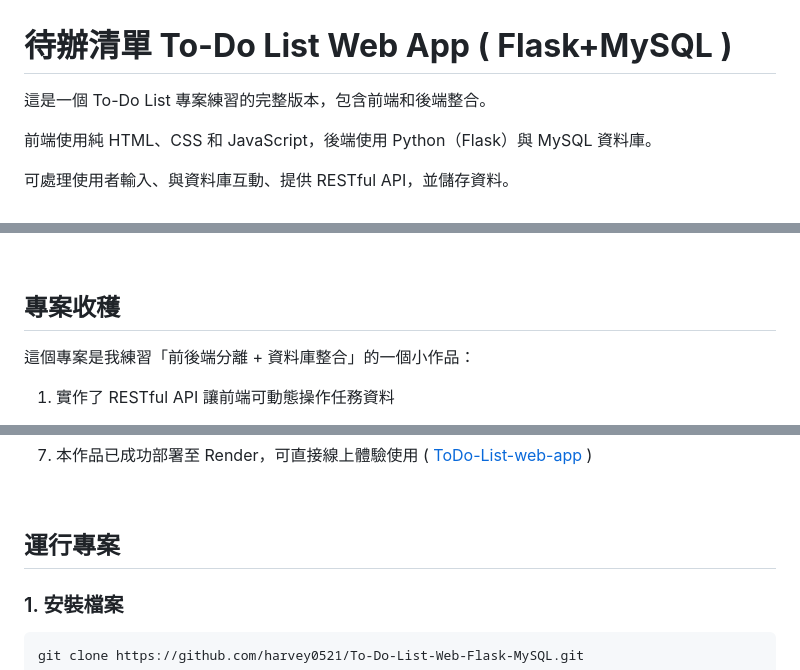
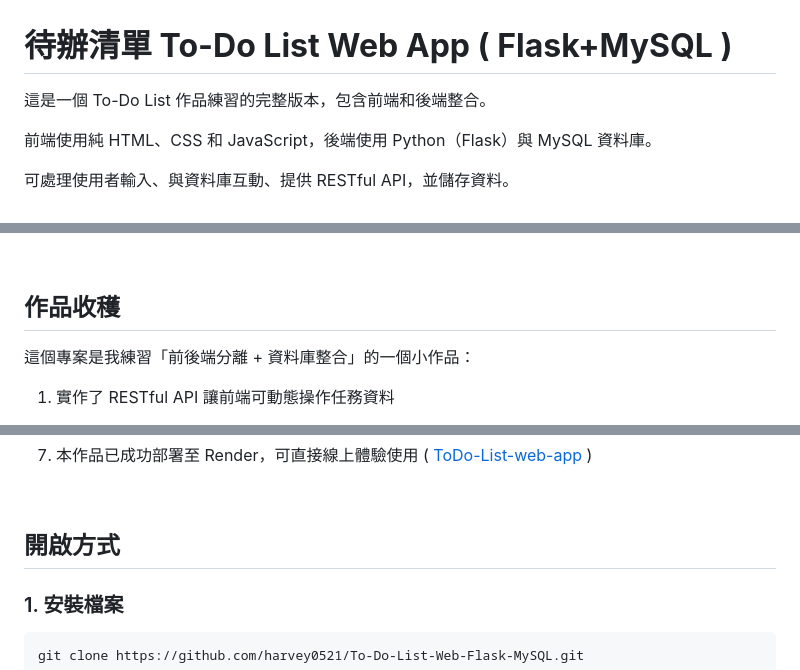
Before and after one commit to harvey0521/To-Do-List-Web-Flask-MySQL, a Markdown page: README.md, 3 parts joined by grey strips. Drawn GitHub-style.

```diff
--- a/README.md
+++ b/README.md
@@ -1,6 +1,6 @@
 # **待辦清單 To-Do List Web App ( Flask+MySQL )**
 
-這是一個 To-Do List 專案練習的完整版本，包含前端和後端整合。
+這是一個 To-Do List 作品練習的完整版本，包含前端和後端整合。
 
 前端使用純 HTML、CSS 和 JavaScript，後端使用 Python（Flask）與 MySQL 資料庫。
 
@@ -61,7 +61,7 @@
 
 <br>
 
-##  專案收穫
+##  作品收穫
 
 這個專案是我練習「前後端分離 + 資料庫整合」的一個小作品：
 
@@ -82,7 +82,7 @@
 
 <br>
 
-## 運行專案
+## 開啟方式
 
 ### 1. 安裝檔案
 
```
